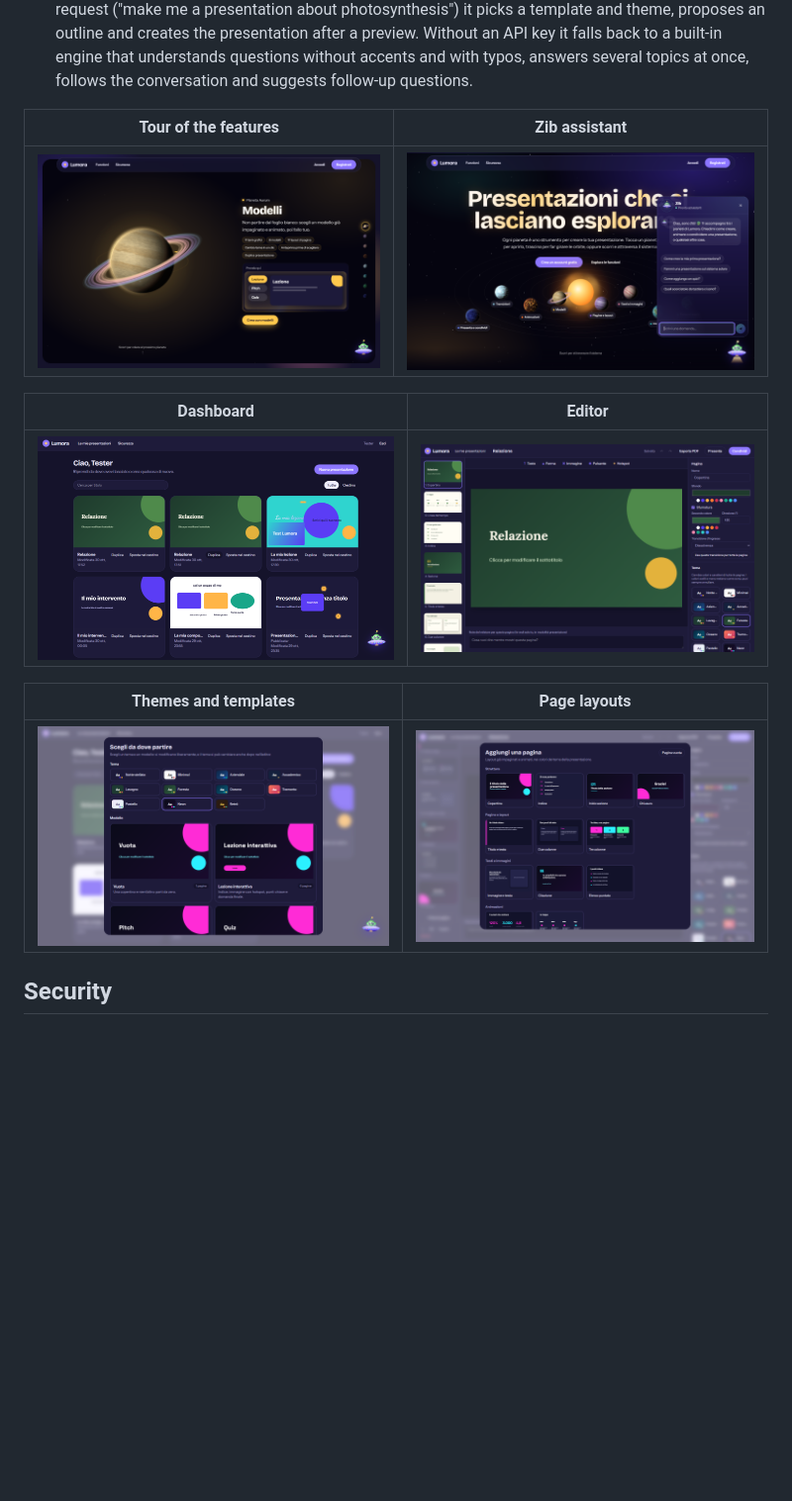
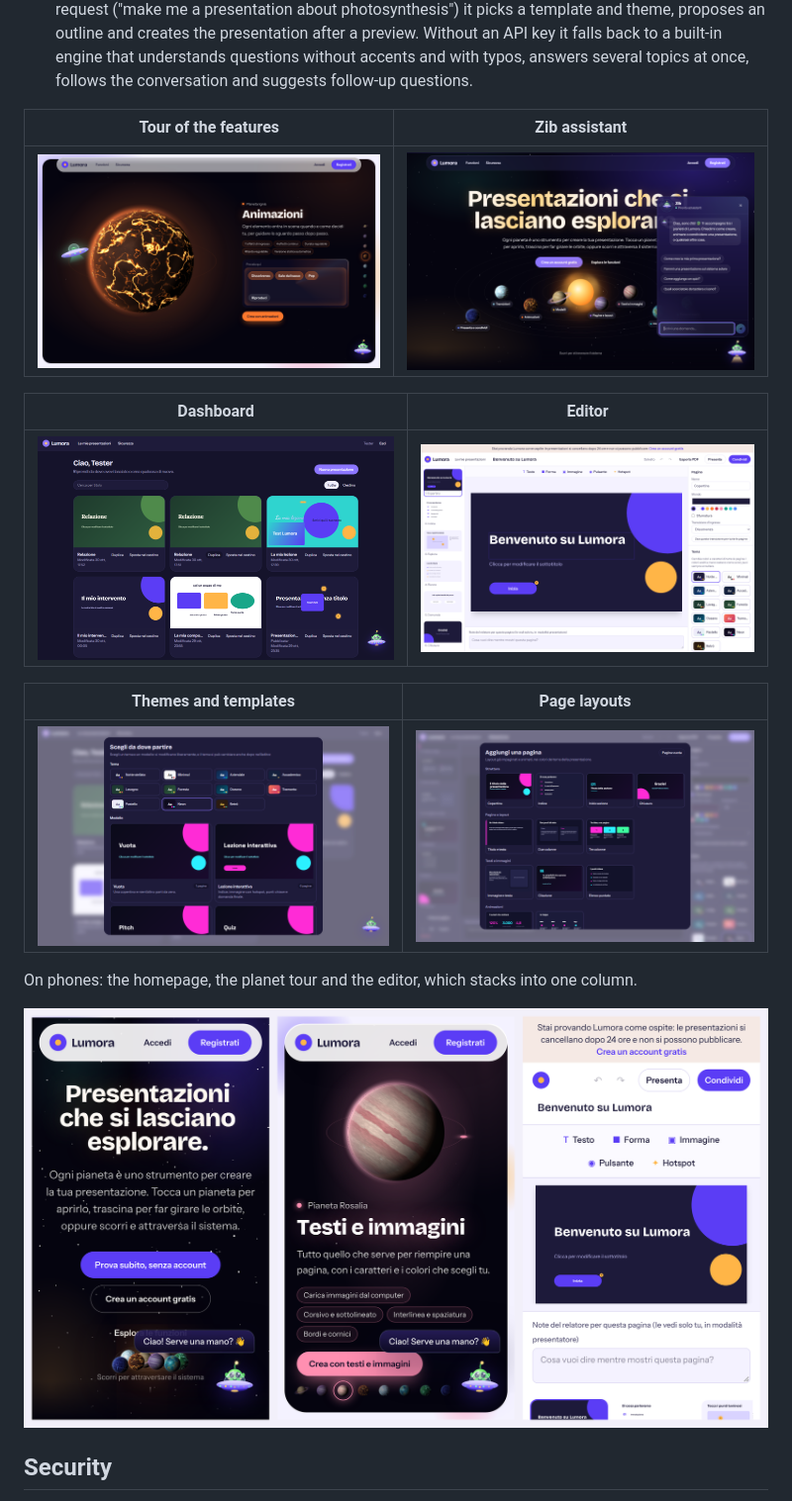
Before and after one commit to rosariosapienza12/lumora, a Markdown page: README.md, the part around one of its changes. Shown at 99% size. Drawn GitHub-style; pictures changed too: docs/screenshots/editor.png, docs/screenshots/mobile.png (added), docs/screenshots/tour.png; blank space fills up the shorter version.

```diff
--- a/README.md
+++ b/README.md
@@ -28,6 +32,10 @@
 | Themes and templates | Page layouts |
 | --- | --- |
 | ![Choosing a theme and template](docs/screenshots/temi.png) | ![Page layout menu](docs/screenshots/layout.png) |
+
+On phones: the homepage, the planet tour and the editor, which stacks into one column.
+
+![Lumora on a phone: homepage, planet tour and editor](docs/screenshots/mobile.png)
 
 ## Security
 
```
Also changed, not shown: other parts of README.md (+5 -1 lines), docs/screenshots/home.png, 1 other file.
